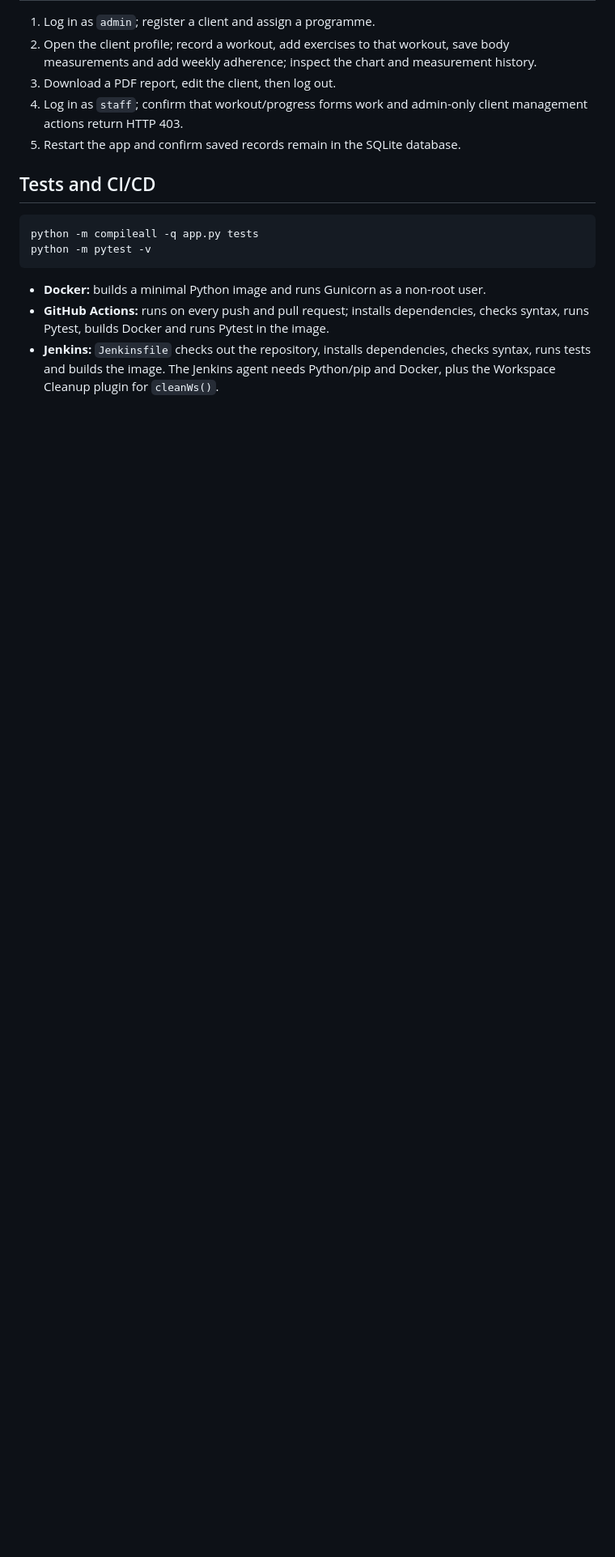
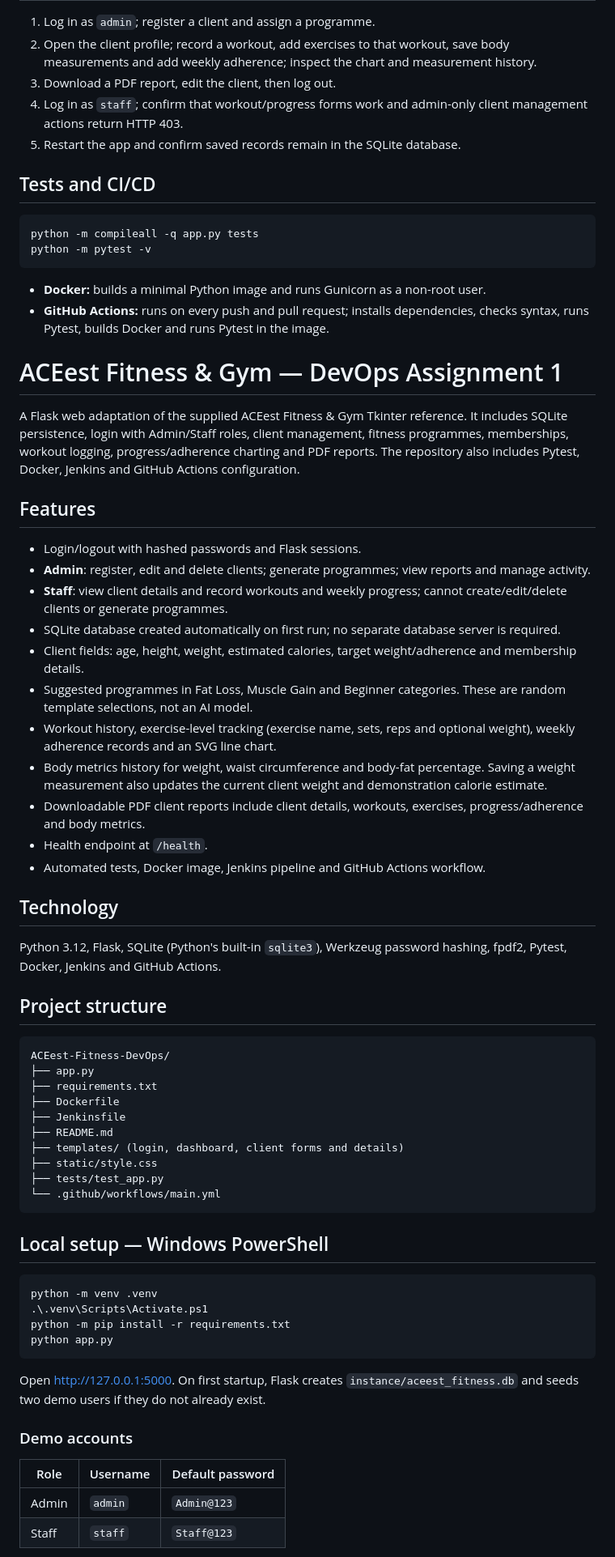
Before and after one commit to ishanaik-5/ACEest-Fitness-DevOps, a Markdown page: README.md, the part around one of its changes. Shown at 81% size. GitHub-like rendering; blank space fills up the shorter version.

Commit message:
Updated README with project details and setup instructions

````diff
--- a/README.md
+++ b/README.md
@@ -85,4 +85,58 @@ python -m pytest -v
 
 - **Docker:** builds a minimal Python image and runs Gunicorn as a non-root user.
 - **GitHub Actions:** runs on every push and pull request; installs dependencies, checks syntax, runs Pytest, builds Docker and runs Pytest in the image.
-- **Jenkins:** `Jenkinsfile` checks out the repository, installs dependencies, checks syntax, runs tests and builds the image. The Jenkins agent needs Python/pip and Docker, plus the Workspace Cleanup plugin for `cleanWs()`.
+# ACEest Fitness & Gym — DevOps Assignment 1
+
+A Flask web adaptation of the supplied ACEest Fitness & Gym Tkinter reference. It includes SQLite persistence, login with Admin/Staff roles, client management, fitness programmes, memberships, workout logging, progress/adherence charting and PDF reports. The repository also includes Pytest, Docker, Jenkins and GitHub Actions configuration.
+
+## Features
+
+- Login/logout with hashed passwords and Flask sessions.
+- **Admin**: register, edit and delete clients; generate programmes; view reports and manage activity.
+- **Staff**: view client details and record workouts and weekly progress; cannot create/edit/delete clients or generate programmes.
+- SQLite database created automatically on first run; no separate database server is required.
+- Client fields: age, height, weight, estimated calories, target weight/adherence and membership details.
+- Suggested programmes in Fat Loss, Muscle Gain and Beginner categories. These are random template selections, not an AI model.
+- Workout history, exercise-level tracking (exercise name, sets, reps and optional weight), weekly adherence records and an SVG line chart.
+- Body metrics history for weight, waist circumference and body-fat percentage. Saving a weight measurement also updates the current client weight and demonstration calorie estimate.
+- Downloadable PDF client reports include client details, workouts, exercises, progress/adherence and body metrics.
+- Health endpoint at `/health`.
+- Automated tests, Docker image, Jenkins pipeline and GitHub Actions workflow.
+
+## Technology
+
+Python 3.12, Flask, SQLite (Python's built-in `sqlite3`), Werkzeug password hashing, fpdf2, Pytest, Docker, Jenkins and GitHub Actions.
+
+## Project structure
+
+```text
+ACEest-Fitness-DevOps/
+├── app.py
+├── requirements.txt
+├── Dockerfile
+├── Jenkinsfile
+├── README.md
+├── templates/ (login, dashboard, client forms and details)
+├── static/style.css
+├── tests/test_app.py
+└── .github/workflows/main.yml
+```
+
+## Local setup — Windows PowerShell
+
+```powershell
+python -m venv .venv
+.\.venv\Scripts\Activate.ps1
+python -m pip install -r requirements.txt
+python app.py
+```
+
+Open <http://127.0.0.1:5000>. On first startup, Flask creates `instance/aceest_fitness.db` and seeds two demo users if they do not already exist.
+
+### Demo accounts
+
+| Role | Username | Default password |
+|---|---|---|
+| Admin | `admin` | `Admin@123` |
+| Staff | `staff` | `Staff@123` |
+
````
Also changed, not shown: other parts of README.md (+38 -0 lines).
